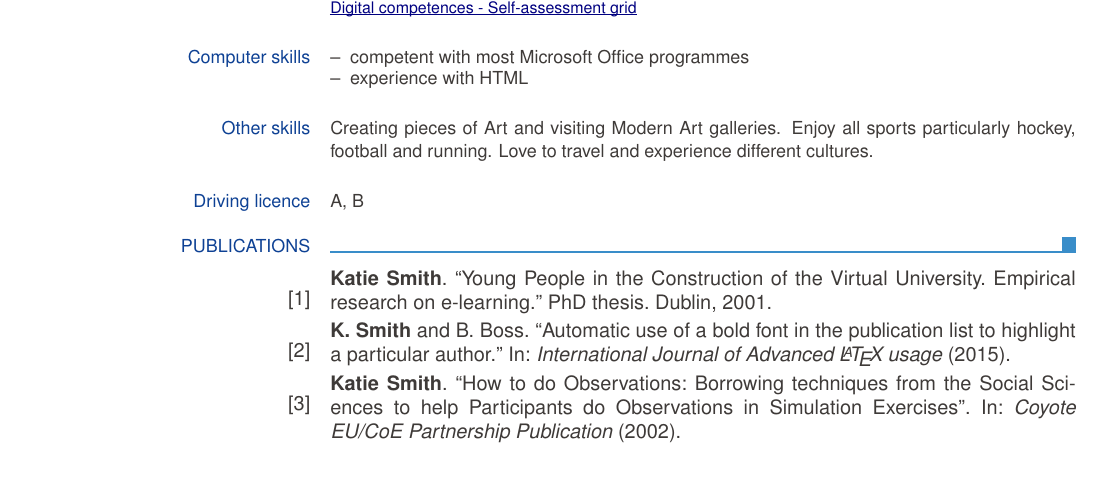
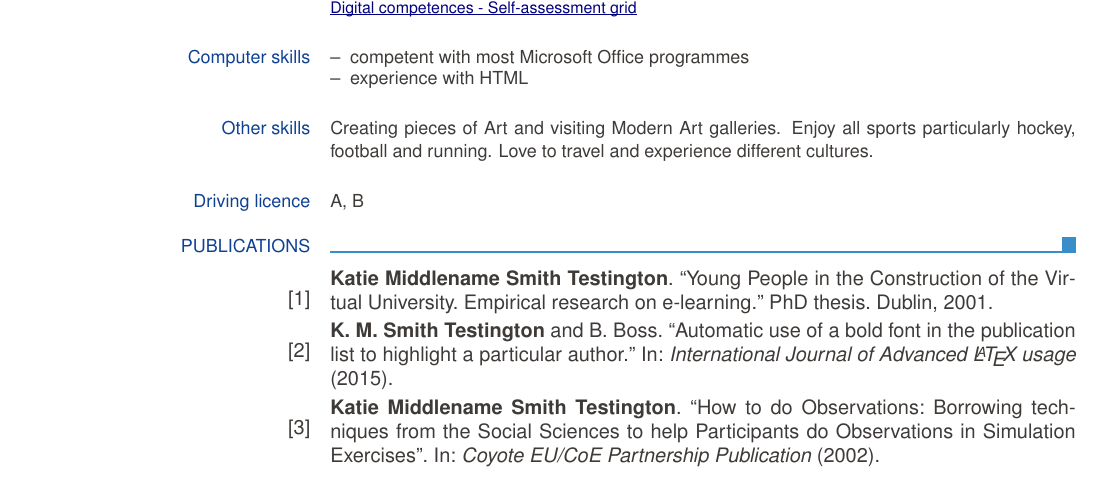
Before and after one commit to gmazzamuto/europasscv, a LaTeX CV (src/europasscv_bib_en.tex, which reads src/europasscv-bibliography.sty, src/europasscv_example.bib): part of page 2 of 2, cut so that both start at the same text. Compiled offline with pdfLaTeX.

Commit message:
Fix bibliography highlighting with names containing spaces
closes #57

```diff
--- a/src/europasscv-bibliography.sty
+++ b/src/europasscv-bibliography.sty
@@ -27,20 +27,32 @@
         \printfield{labelnumber}}}{\selectecvfont}
 
 \newcommand*{\ecvbibhighlight}[3]{%
-  \def\lastname{#1}%
-  \def\firstname{#2}%
-  \def\firstinit{#3}}
+  \edef\lastname{#1}%
+  \edef\firstname{#2}%
+  \edef\firstinit{#3}}
 \ecvbibhighlight{}{}{}
 
 % Patch new definitions
+\makeatletter
 \renewcommand{\mkbibnamegiven}[1]{%
-  \ifboolexpr{ ( test {\ifdefequal{\firstname}{\namepartgiven}} or test {\ifdefequal{\firstinit}{\namepartgiven}} ) and test {\ifdefequal{\lastname}{\namepartfamily}} }
-  {\mkbibbold{#1}}{#1}%
+  \begingroup
+    \def\bibnamedelima{ }%
+    \def\bibnamedelimi{ }%
+    \def~{ }%
+    \edef\adn@tmp@lastname{\lastname}%
+    \edef\adn@tmp@firstname{\firstname}%
+    \edef\adn@tmp@firstinit{\firstinit}%
+    \edef\adn@tmp@namepartfamily{\namepartfamily}%
+    \edef\adn@tmp@namepartgiven{\namepartgiven}%
+    \ifboolexpr{ ( test {\ifcsequal{adn@tmp@firstname}{adn@tmp@namepartgiven}} or test {\ifcsequal{adn@tmp@firstinit}{adn@tmp@namepartgiven}} ) and test {\ifcsequal{adn@tmp@lastname}{adn@tmp@namepartfamily}} }
+    {\mkbibbold{#1}}
+    {#1}%
+  \endgroup
 }
+\makeatother
 
 \renewcommand{\mkbibnamefamily}[1]{%
-  \ifboolexpr{ ( test {\ifdefequal{\firstname}{\namepartgiven}} or test {\ifdefequal{\firstinit}{\namepartgiven}} ) and test {\ifdefequal{\lastname}{\namepartfamily}} }
-  {\mkbibbold{#1}}{#1}%
+  \mkbibnamegiven{#1}
 }
 
 \endinput
--- a/src/europasscv_bib_en.tex
+++ b/src/europasscv_bib_en.tex
@@ -11,7 +11,7 @@
 
 \bibliography{europasscv_example}
 % in the bibliography, mark all occurrences in bold:
-\ecvbibhighlight{Smith}{Katie}{K.}
+\ecvbibhighlight{Smith Testington}{Katie Middlename}{K. M.}
 
 \ecvname{Katie Smith}
 \ecvaddress{12 Strawberry Hill, Dublin 8 Éire/Ireland}
--- a/src/europasscv_example.bib
+++ b/src/europasscv_example.bib
@@ -1,19 +1,19 @@
 @article{smith,
-	author = "Smith, K. and Boss, B.",
+	author = "Smith Testington, K. M. and Boss, B.",
 	title = "{Automatic use of a bold font in the publication list to highlight a particular author.}",
     journal = "International Journal of Advanced \LaTeX\ usage",
 	year = "2015",
 }
 
 @article{smith1,
-	author = "Smith, Katie",
+	author = "Smith Testington, Katie Middlename",
 	title = "{How to do Observations: Borrowing techniques from the Social Sciences to help Participants do Observations in Simulation Exercises}",
 	journal = "Coyote EU/CoE Partnership Publication",
 	year = "2002",
 }
 
 @phdthesis{smith_phd,
-	author = "Smith, Katie",
+	author = "Smith Testington, Katie Middlename",
 	location = "Dublin",
 	organization = "Trinity College",
 	title = "{Young People in the Construction of the Virtual University. Empirical research on e-learning.}",
```
